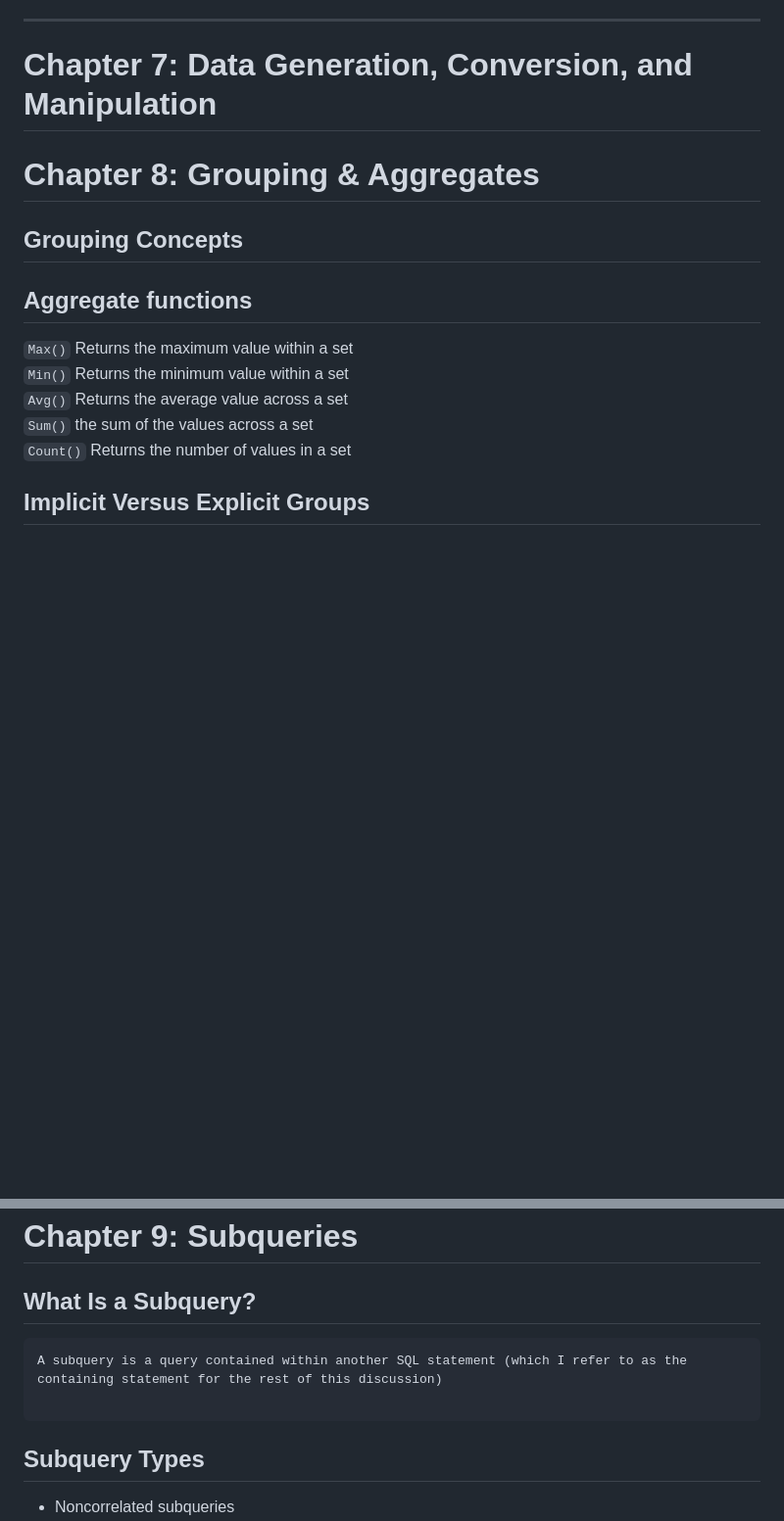
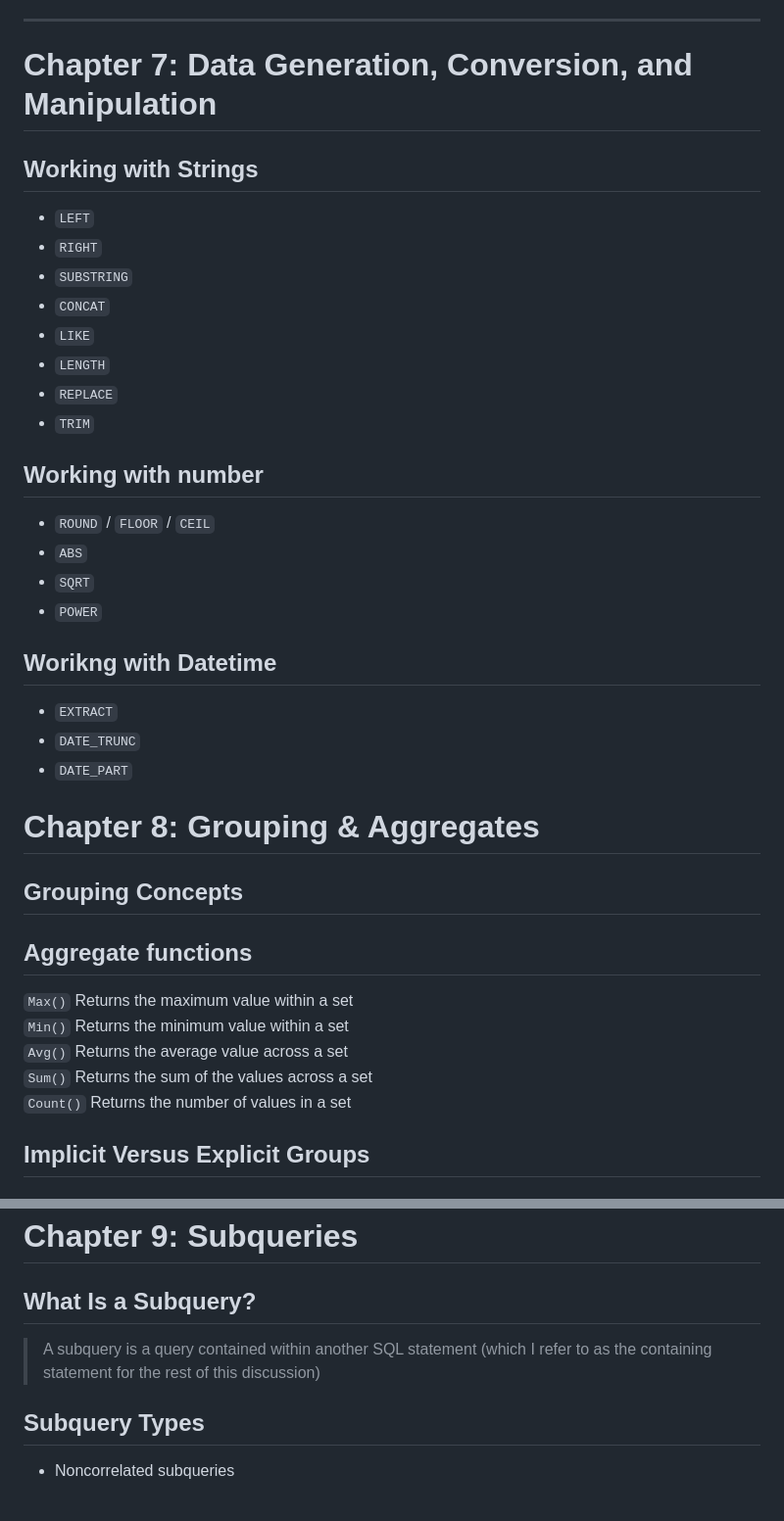
Before and after one commit to phungtrihai/Dataprojects, a Markdown page: Learning Materials/Learning SQL.md, 2 parts joined by grey strips. Shown at 98% size. Rendered like a GitHub page; blank space fills up the shorter version.

````diff
--- a/Learning Materials/Learning SQL.md
+++ b/Learning Materials/Learning SQL.md
@@ -493,6 +486,30 @@ over the other set operators.
 ***
 # Chapter 7: Data Generation, Conversion, and Manipulation
 
+## Working with Strings
+
+- `LEFT`
+- `RIGHT`
+- `SUBSTRING`
+- `CONCAT`
+- `LIKE`
+- `LENGTH`
+- `REPLACE`
+- `TRIM`
+
+## Working with number
+
+- `ROUND` / `FLOOR` / `CEIL`
+- `ABS`
+- `SQRT`
+- `POWER`
+
+## Worikng with Datetime
+
+- `EXTRACT`
+- `DATE_TRUNC`
+- `DATE_PART`
+
 # Chapter 8: Grouping & Aggregates
 
 ## Grouping Concepts
@@ -501,7 +518,7 @@ over the other set operators.
 `Max()` Returns the maximum value within a set
 `Min()` Returns the minimum value within a set
 `Avg()` Returns the average value across a set
-`Sum()` the sum of the values across a set
+`Sum()` Returns the sum of the values across a set
 `Count()` Returns the number of values in a set
 
 ## Implicit Versus Explicit Groups
@@ -549,10 +566,8 @@ mysql> SELECT product_cd, SUM(avail_balance) prod_balance
 # Chapter 9: Subqueries
 
 ## What Is a Subquery?
-```
-A subquery is a query contained within another SQL statement (which I refer to as the containing statement for the rest of this discussion)
 
-```
+> A subquery is a query contained within another SQL statement (which I refer to as the containing statement for the rest of this discussion)
 
 ## Subquery Types
 
````
Also changed, not shown: other parts of Learning Materials/Learning SQL.md (+55 -62 lines).
